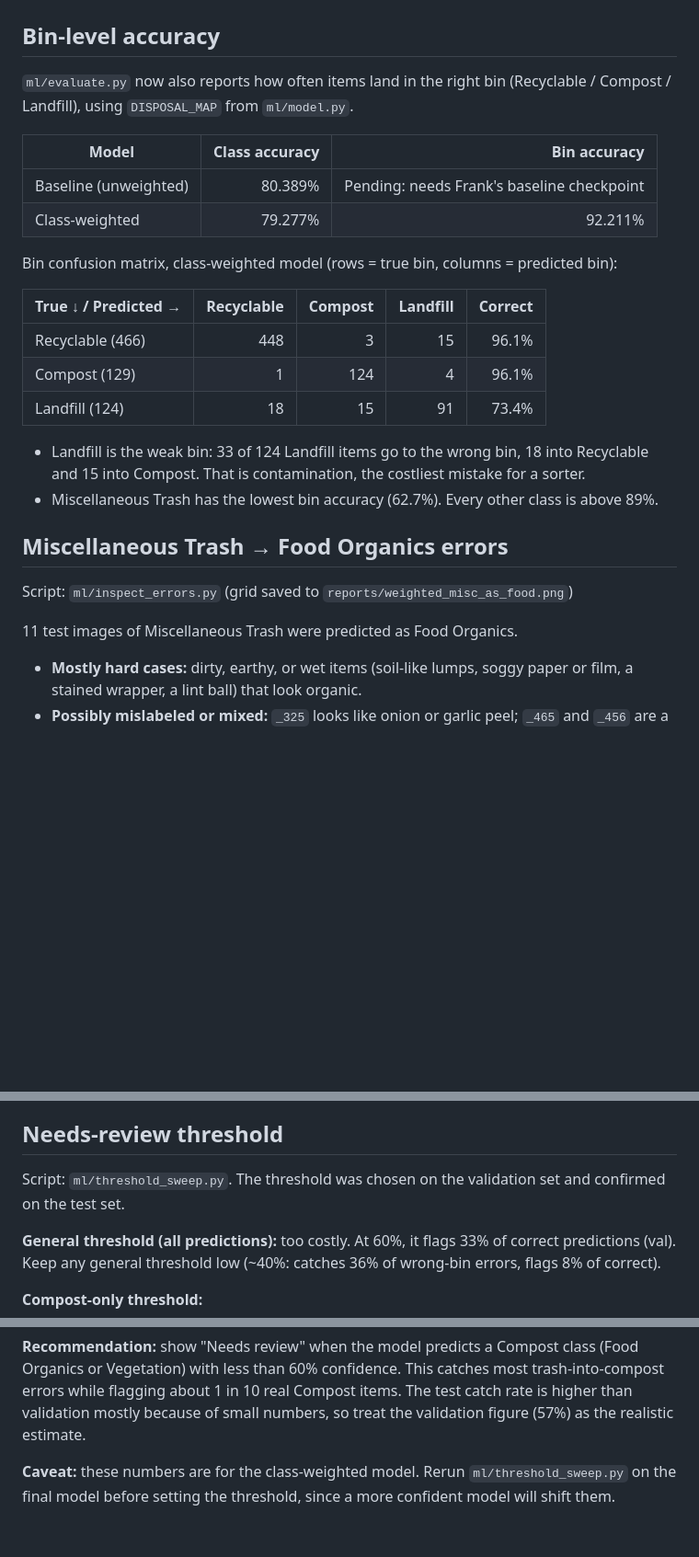
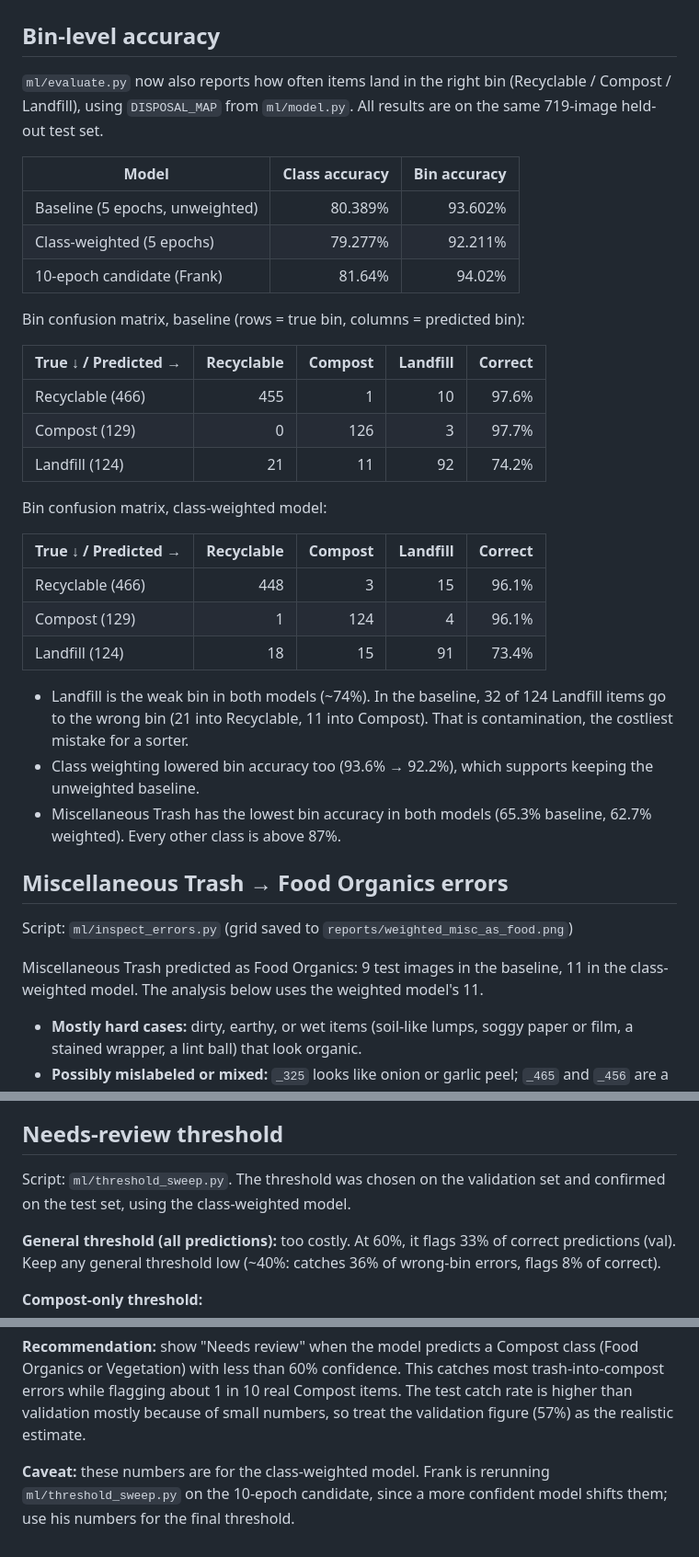
Before and after one commit to Ae-cat/WasteSort, a Markdown page: docs/week4_bin_accuracy_and_safeguard.md, 3 parts joined by grey strips. Shown at 92% size. Rendered like a GitHub page; blank space fills up the shorter version.

Commit message:
docs: add baseline and 10-epoch bin-level accuracy

```diff
--- a/docs/week4_bin_accuracy_and_safeguard.md
+++ b/docs/week4_bin_accuracy_and_safeguard.md
@@ -2,14 +2,23 @@
 
 ## Bin-level accuracy
 
-`ml/evaluate.py` now also reports how often items land in the right bin (Recyclable / Compost / Landfill), using `DISPOSAL_MAP` from `ml/model.py`.
+`ml/evaluate.py` now also reports how often items land in the right bin (Recyclable / Compost / Landfill), using `DISPOSAL_MAP` from `ml/model.py`. All results are on the same 719-image held-out test set.
 
 | Model | Class accuracy | Bin accuracy |
 | --- | ---: | ---: |
-| Baseline (unweighted) | 80.389% | Pending: needs Frank's baseline checkpoint |
-| Class-weighted | 79.277% | 92.211% |
+| Baseline (5 epochs, unweighted) | 80.389% | 93.602% |
+| Class-weighted (5 epochs) | 79.277% | 92.211% |
+| 10-epoch candidate (Frank) | 81.64% | 94.02% |
 
-Bin confusion matrix, class-weighted model (rows = true bin, columns = predicted bin):
+Bin confusion matrix, baseline (rows = true bin, columns = predicted bin):
+
+| True ↓ / Predicted → | Recyclable | Compost | Landfill | Correct |
+| --- | ---: | ---: | ---: | ---: |
+| Recyclable (466) | 455 | 1 | 10 | 97.6% |
+| Compost (129) | 0 | 126 | 3 | 97.7% |
+| Landfill (124) | 21 | 11 | 92 | 74.2% |
+
+Bin confusion matrix, class-weighted model:
 
 | True ↓ / Predicted → | Recyclable | Compost | Landfill | Correct |
 | --- | ---: | ---: | ---: | ---: |
@@ -17,14 +26,15 @@ Bin confusion matrix, class-weighted model (rows = true bin, columns = predicted
 | Compost (129) | 1 | 124 | 4 | 96.1% |
 | Landfill (124) | 18 | 15 | 91 | 73.4% |
 
-- Landfill is the weak bin: 33 of 124 Landfill items go to the wrong bin, 18 into Recyclable and 15 into Compost. That is contamination, the costliest mistake for a sorter.
-- Miscellaneous Trash has the lowest bin accuracy (62.7%). Every other class is above 89%.
+- Landfill is the weak bin in both models (~74%). In the baseline, 32 of 124 Landfill items go to the wrong bin (21 into Recyclable, 11 into Compost). That is contamination, the costliest mistake for a sorter.
+- Class weighting lowered bin accuracy too (93.6% → 92.2%), which supports keeping the unweighted baseline.
+- Miscellaneous Trash has the lowest bin accuracy in both models (65.3% baseline, 62.7% weighted). Every other class is above 87%.
 
 ## Miscellaneous Trash → Food Organics errors
 
 Script: `ml/inspect_errors.py` (grid saved to `reports/weighted_misc_as_food.png`)
 
-11 test images of Miscellaneous Trash were predicted as Food Organics.
+Miscellaneous Trash predicted as Food Organics: 9 test images in the baseline, 11 in the class-weighted model. The analysis below uses the weighted model's 11.
 
 - **Mostly hard cases:** dirty, earthy, or wet items (soil-like lumps, soggy paper or film, a stained wrapper, a lint ball) that look organic.
 - **Possibly mislabeled or mixed:** `_325` looks like onion or garlic peel; `_465` and `_456` are a board covered in grass clippings.
@@ -36,7 +46,7 @@ Conclusion: these errors come mostly from what is in the Miscellaneous Trash cla
 
 ## Needs-review threshold
 
-Script: `ml/threshold_sweep.py`. The threshold was chosen on the validation set and confirmed on the test set.
+Script: `ml/threshold_sweep.py`. The threshold was chosen on the validation set and confirmed on the test set, using the class-weighted model.
 
 **General threshold (all predictions):** too costly. At 60%, it flags 33% of correct predictions (val). Keep any general threshold low (~40%: catches 36% of wrong-bin errors, flags 8% of correct).
 
@@ -50,4 +60,4 @@ Script: `ml/threshold_sweep.py`. The threshold was chosen on the validation set
 
 **Recommendation:** show "Needs review" when the model predicts a Compost class (Food Organics or Vegetation) with less than 60% confidence. This catches most trash-into-compost errors while flagging about 1 in 10 real Compost items. The test catch rate is higher than validation mostly because of small numbers, so treat the validation figure (57%) as the realistic estimate.
 
-**Caveat:** these numbers are for the class-weighted model. Rerun `ml/threshold_sweep.py` on the final model before setting the threshold, since a more confident model will shift them.
+**Caveat:** these numbers are for the class-weighted model. Frank is rerunning `ml/threshold_sweep.py` on the 10-epoch candidate, since a more confident model shifts them; use his numbers for the final threshold.
```
